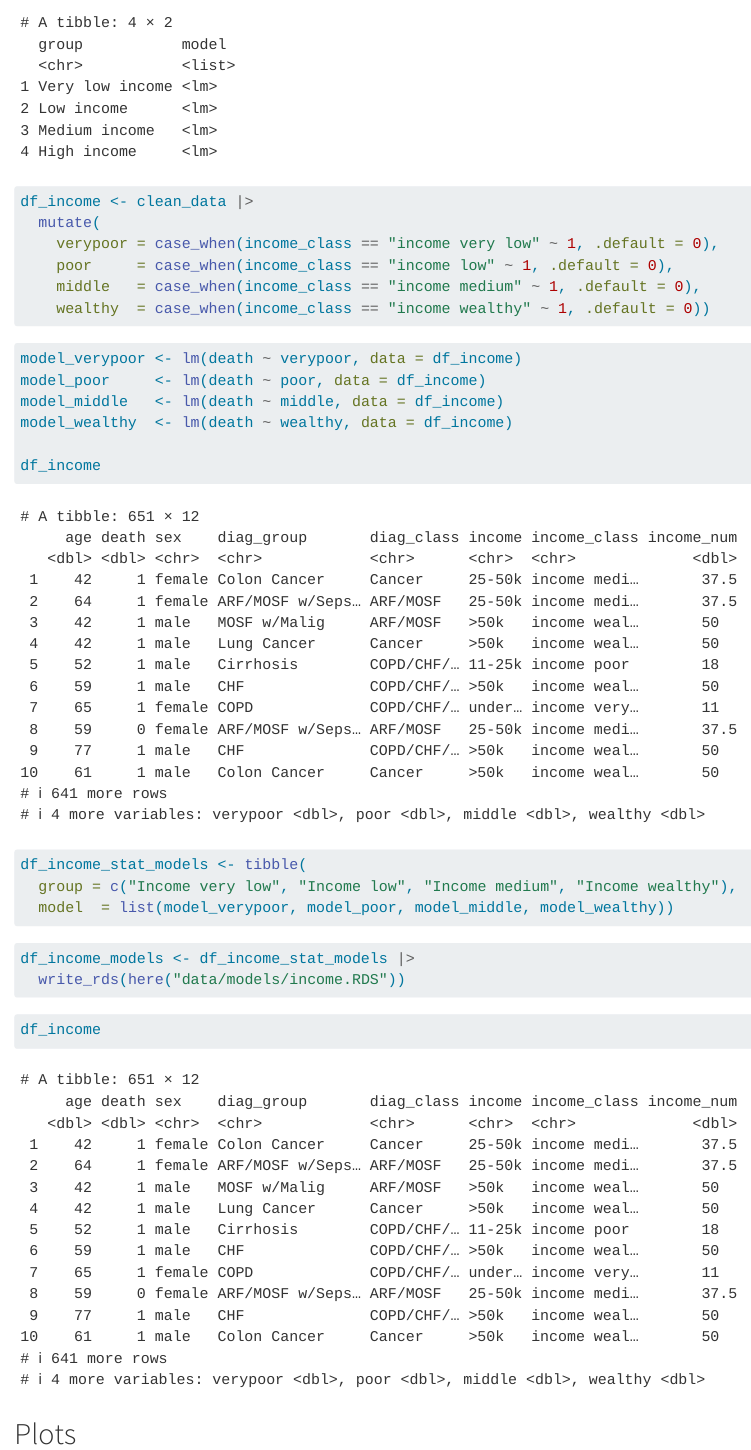
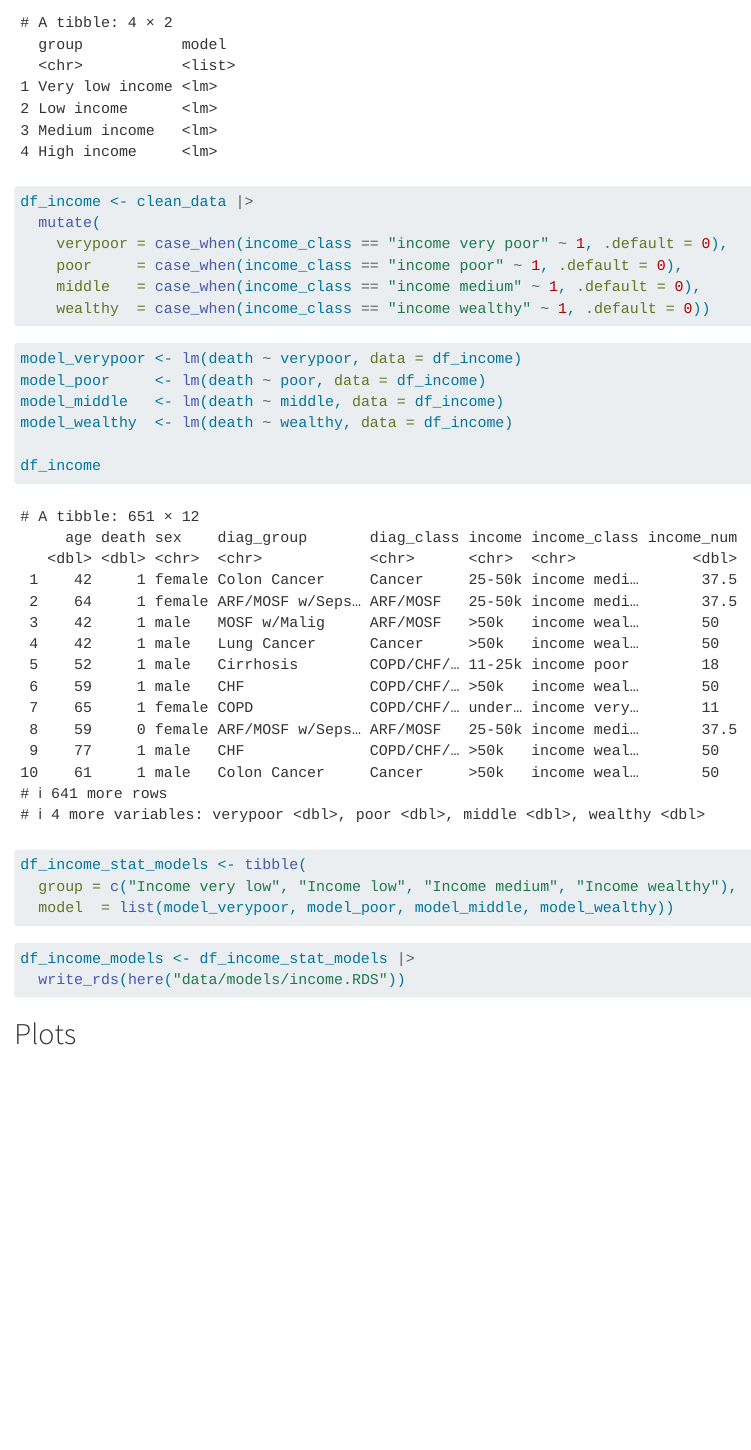
Before and after one commit to rforbiodatascience25/group_17_project, a Quarto document (R/Income.qmd): the page in a window 1100 px wide, from 9890 px down. Rendered offline with R 4.5, knitr and Pandoc in place of Quarto, with nearby package versions.

Commit message:
Op to date

````diff
--- a/R/Income.qmd
+++ b/R/Income.qmd
@@ -198,8 +198,8 @@ df_med_income_models
 ```{r}
 df_income <- clean_data |>
   mutate(
-    verypoor = case_when(income_class == "income very low" ~ 1, .default = 0),
-    poor     = case_when(income_class == "income low" ~ 1, .default = 0),
+    verypoor = case_when(income_class == "income very poor" ~ 1, .default = 0),
+    poor     = case_when(income_class == "income poor" ~ 1, .default = 0),
     middle   = case_when(income_class == "income medium" ~ 1, .default = 0),
     wealthy  = case_when(income_class == "income wealthy" ~ 1, .default = 0))
 
@@ -228,8 +228,4 @@ df_income_models <- df_income_stat_models |>
 
 ```
 
-```{r}
-df_income
-```
-
 ## Plots
````
